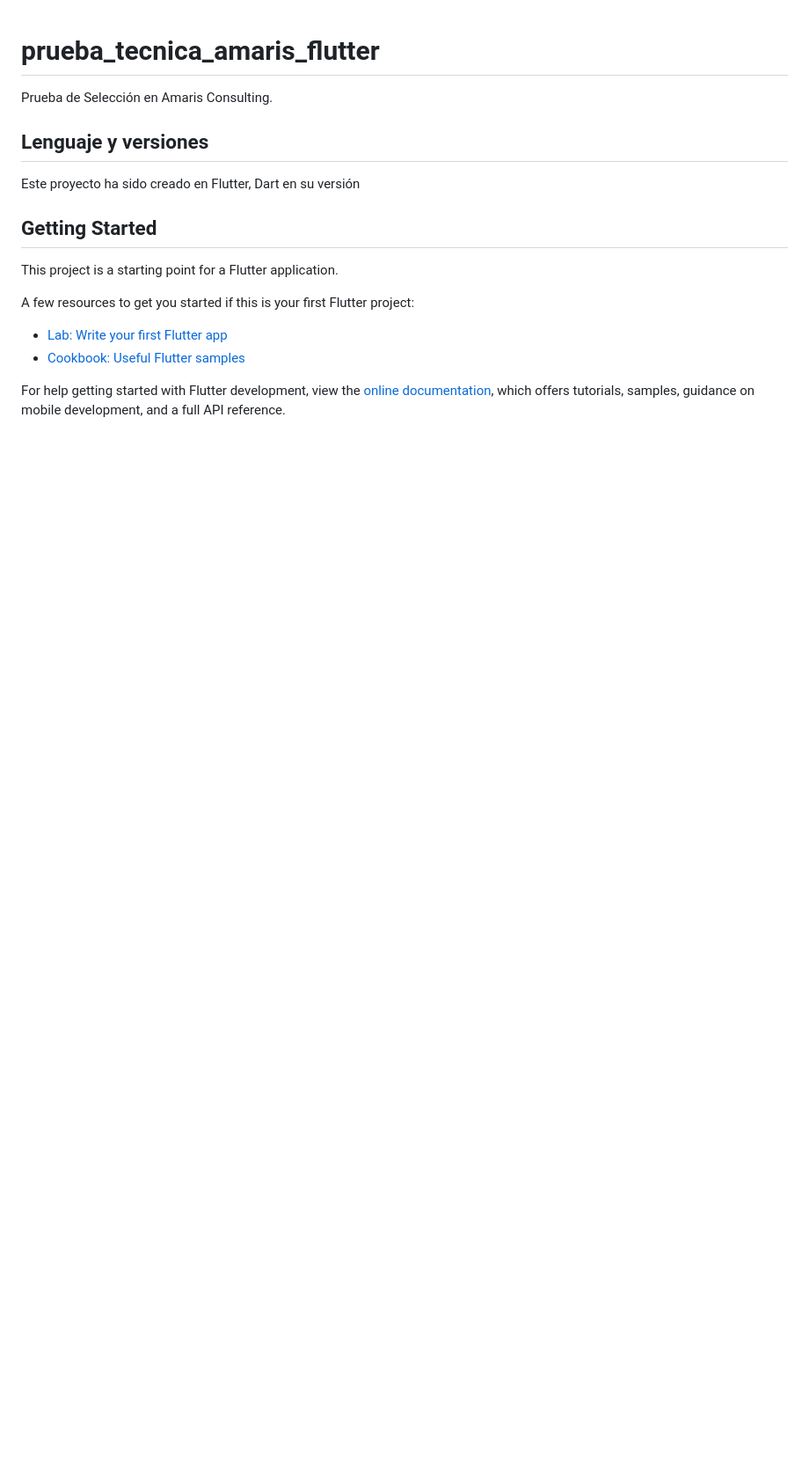
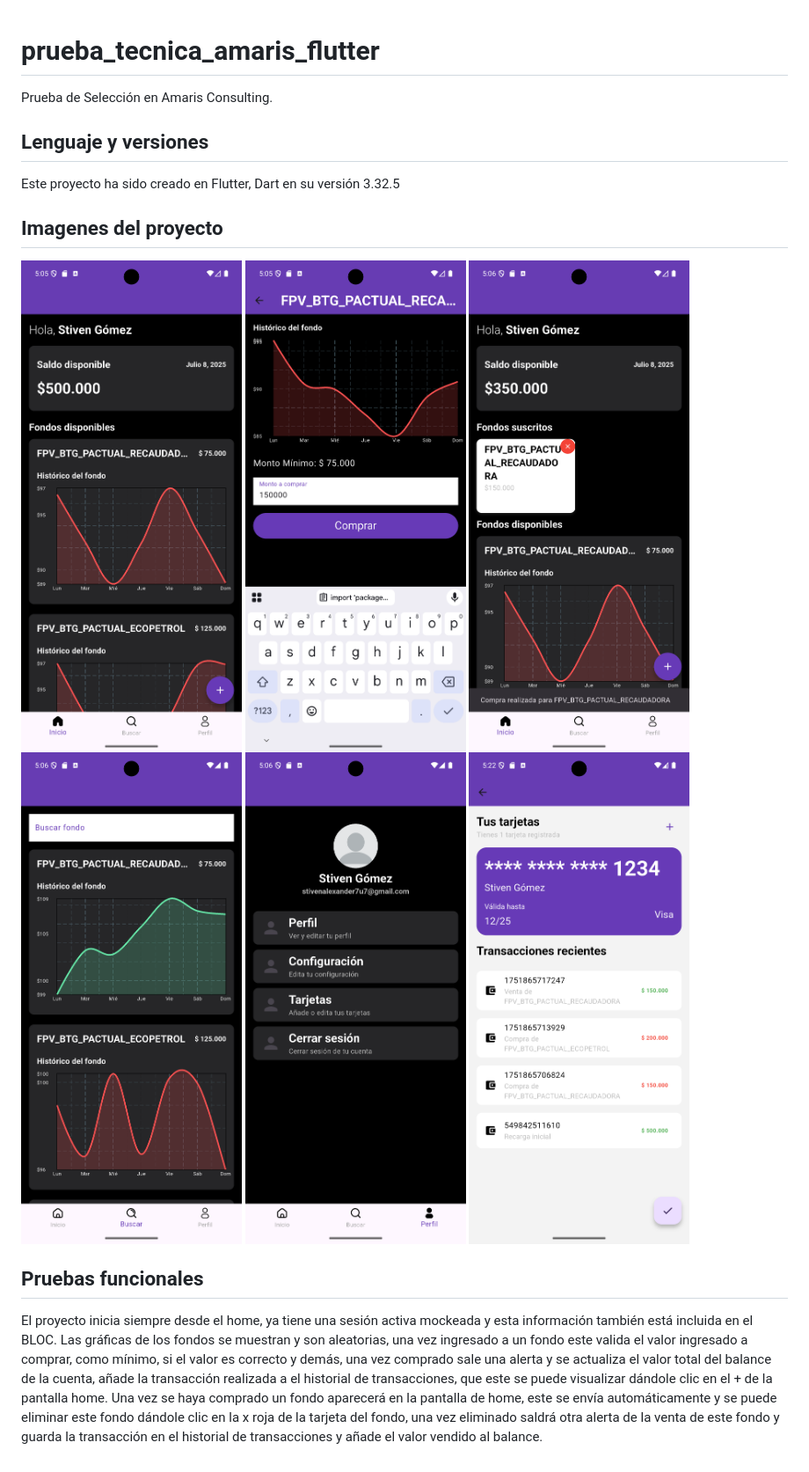
Before and after one commit to stivengm/PruebaTecnicaAmaris, a Markdown page: README.md, the part around the change. Shown: that part at 88% size. Drawn GitHub-style; pictures changed too: assets/images/Screenshot_1751864740.png (added), assets/images/Screenshot_1751864758.png (added), assets/images/Screenshot_1751864764.png (added); blank space fills up the shorter version.

Commit message:
ADD - Se añade el README con imágenes.

```diff
--- a/README.md
+++ b/README.md
@@ -5,17 +5,22 @@ Prueba de Selección en Amaris Consulting.
 
 ## Lenguaje y versiones
 
-Este proyecto ha sido creado en Flutter, Dart en su versión
+Este proyecto ha sido creado en Flutter, Dart en su versión 3.32.5
 
-## Getting Started
 
-This project is a starting point for a Flutter application.
+## Imagenes del proyecto
 
-A few resources to get you started if this is your first Flutter project:
+![Home](assets/images/Screenshot_1751864740.png)
+![Comprar fondo](assets/images/Screenshot_1751864758.png)
+![Home con fondo](assets/images/Screenshot_1751864764.png)
+![Buscar Fondo](assets/images/Screenshot_1751864773.png)
+![Perfil](assets/images/Screenshot_1751864776.png)
+![Añadir tarjeta - Historial de transacciones](assets/images/Screenshot_1751865727.png)
 
-- [Lab: Write your first Flutter app](https://docs.flutter.dev/get-started/codelab)
-- [Cookbook: Useful Flutter samples](https://docs.flutter.dev/cookbook)
 
-For help getting started with Flutter development, view the
-[online documentation](https://docs.flutter.dev/), which offers tutorials,
-samples, guidance on mobile development, and a full API reference.
+
+## Pruebas funcionales
+
+El proyecto inicia siempre desde el home, ya tiene una sesión activa mockeada y esta información también está incluida en el BLOC.
+Las gráficas de los fondos se muestran y son aleatorias, una vez ingresado a un fondo este valida el valor ingresado a comprar, como mínimo, si el valor es correcto y demás, una vez comprado sale una alerta y se actualiza el valor total del balance de la cuenta, añade la transacción realizada a el historial de transacciones, que este se puede visualizar dándole clic en el + de la pantalla home.
+Una vez se haya comprado un fondo aparecerá en la pantalla de home, este se envía automáticamente y se puede eliminar este fondo dándole clic en la x roja de la tarjeta del fondo, una vez eliminado saldrá otra alerta de la venta de este fondo y guarda la transacción en el historial de transacciones y añade el valor vendido al balance.
```
